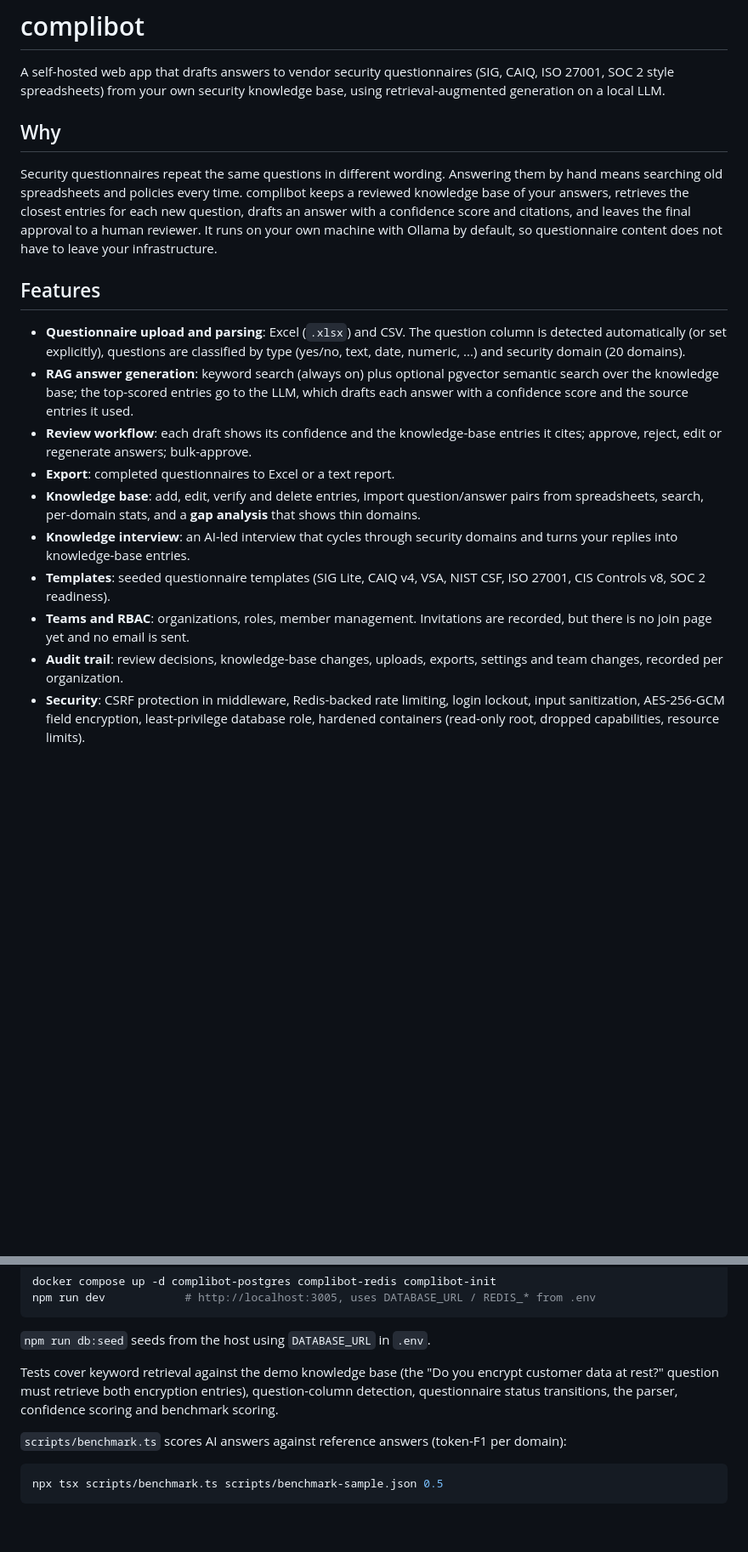
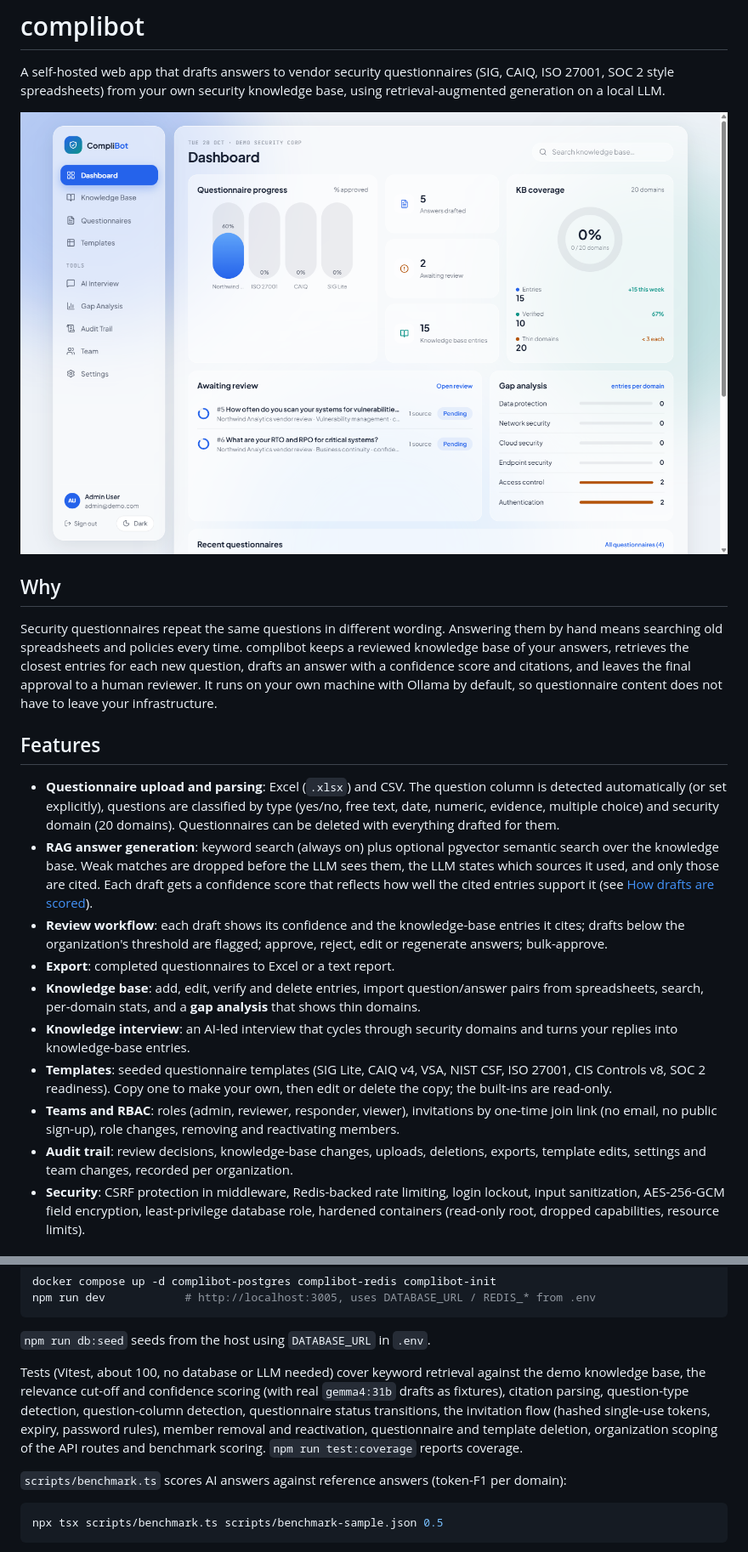
Before and after one commit to falshaw/complibot, a Markdown page: README.md, 2 parts joined by grey strips. Shown at 85% size. GitHub-like rendering; pictures changed too: docs/dashboard-light.png (added); blank space fills up the shorter version.

```diff
--- a/README.md
+++ b/README.md
@@ -1,6 +1,8 @@
 # complibot
 
 A self-hosted web app that drafts answers to vendor security questionnaires (SIG, CAIQ, ISO 27001, SOC 2 style spreadsheets) from your own security knowledge base, using retrieval-augmented generation on a local LLM.
+
+![Dashboard, light theme](docs/dashboard-light.png)
 
 ## Why
 
@@ -8,15 +10,15 @@ Security questionnaires repeat the same questions in different wording. Answerin
 
 ## Features
 
-- **Questionnaire upload and parsing**: Excel (`.xlsx`) and CSV. The question column is detected automatically (or set explicitly), questions are classified by type (yes/no, text, date, numeric, ...) and security domain (20 domains).
-- **RAG answer generation**: keyword search (always on) plus optional pgvector semantic search over the knowledge base; the top-scored entries go to the LLM, which drafts each answer with a confidence score and the source entries it used.
-- **Review workflow**: each draft shows its confidence and the knowledge-base entries it cites; approve, reject, edit or regenerate answers; bulk-approve.
+- **Questionnaire upload and parsing**: Excel (`.xlsx`) and CSV. The question column is detected automatically (or set explicitly), questions are classified by type (yes/no, free text, date, numeric, evidence, multiple choice) and security domain (20 domains). Questionnaires can be deleted with everything drafted for them.
+- **RAG answer generation**: keyword search (always on) plus optional pgvector semantic search over the knowledge base. Weak matches are dropped before the LLM sees them, the LLM states which sources it used, and only those are cited. Each draft gets a confidence score that reflects how well the cited entries support it (see [How drafts are scored](#how-drafts-are-scored)).
+- **Review workflow**: each draft shows its confidence and the knowledge-base entries it cites; drafts below the organization's threshold are flagged; approve, reject, edit or regenerate answers; bulk-approve.
 - **Export**: completed questionnaires to Excel or a text report.
 - **Knowledge base**: add, edit, verify and delete entries, import question/answer pairs from spreadsheets, search, per-domain stats, and a **gap analysis** that shows thin domains.
 - **Knowledge interview**: an AI-led interview that cycles through security domains and turns your replies into knowledge-base entries.
-- **Templates**: seeded questionnaire templates (SIG Lite, CAIQ v4, VSA, NIST CSF, ISO 27001, CIS Controls v8, SOC 2 readiness).
-- **Teams and RBAC**: organizations, roles, member management. Invitations are recorded, but there is no join page yet and no email is sent.
-- **Audit trail**: review decisions, knowledge-base changes, uploads, exports, settings and team changes, recorded per organization.
+- **Templates**: seeded questionnaire templates (SIG Lite, CAIQ v4, VSA, NIST CSF, ISO 27001, CIS Controls v8, SOC 2 readiness). Copy one to make your own, then edit or delete the copy; the built-ins are read-only.
+- **Teams and RBAC**: roles (admin, reviewer, responder, viewer), invitations by one-time join link (no email, no public sign-up), role changes, removing and reactivating members.
+- **Audit trail**: review decisions, knowledge-base changes, uploads, deletions, exports, template edits, settings and team changes, recorded per organization.
 - **Security**: CSRF protection in middleware, Redis-backed rate limiting, login lockout, input sanitization, AES-256-GCM field encryption, least-privilege database role, hardened containers (read-only root, dropped capabilities, resource limits).
 
 ## Quick start
@@ -230,7 +265,7 @@ npm run dev            # http://localhost:3005, uses DATABASE_URL / REDIS_* from
 
 `npm run db:seed` seeds from the host using `DATABASE_URL` in `.env`.
 
-Tests cover keyword retrieval against the demo knowledge base (the "Do you encrypt customer data at rest?" question must retrieve both encryption entries), question-column detection, questionnaire status transitions, the parser, confidence scoring and benchmark scoring.
+Tests (Vitest, about 100, no database or LLM needed) cover keyword retrieval against the demo knowledge base, the relevance cut-off and confidence scoring (with real `gemma4:31b` drafts as fixtures), citation parsing, question-type detection, question-column detection, questionnaire status transitions, the invitation flow (hashed single-use tokens, expiry, password rules), member removal and reactivation, questionnaire and template deletion, organization scoping of the API routes and benchmark scoring. `npm run test:coverage` reports coverage.
 
 `scripts/benchmark.ts` scores AI answers against reference answers (token-F1 per domain):
 
```
Also changed, not shown: other parts of README.md (+48 -2 lines), docs/join-mobile-dark.png (added), docs/review-dark.png (added), docs/team-invite-light.png (added).
